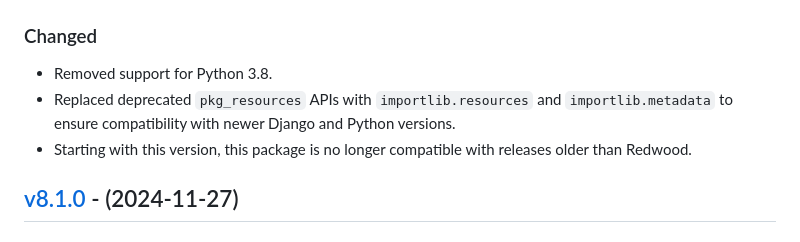
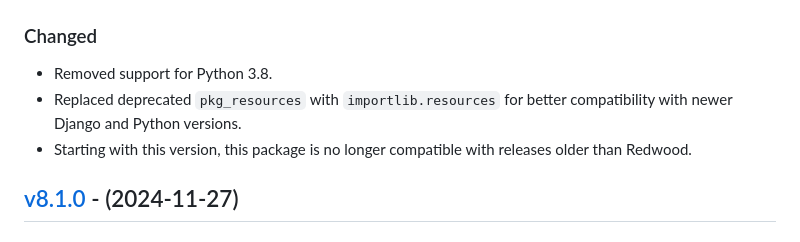
Before and after one commit to eduNEXT/eox-theming, a Markdown page: CHANGELOG.md, the part around the change. GitHub-like rendering.

Commit message:
docs: update chagelog

```diff
--- a/CHANGELOG.md
+++ b/CHANGELOG.md
@@ -10,7 +10,7 @@ and this project adheres to [Semantic Versioning](https://semver.org/spec/v2.0.0
 ### Changed
 
 * Removed support for Python 3.8.
-* Replaced deprecated `pkg_resources` APIs with `importlib.resources` and `importlib.metadata` to ensure compatibility with newer Django and Python versions.
+* Replaced deprecated `pkg_resources` with `importlib.resources` for better compatibility with newer Django and Python versions.
 * Starting with this version, this package is no longer compatible with releases older than Redwood.
 
 ## [v8.1.0](https://github.com/eduNEXT/eox-theming/compare/v8.0.0...v8.1.0) - (2024-11-27)
```
